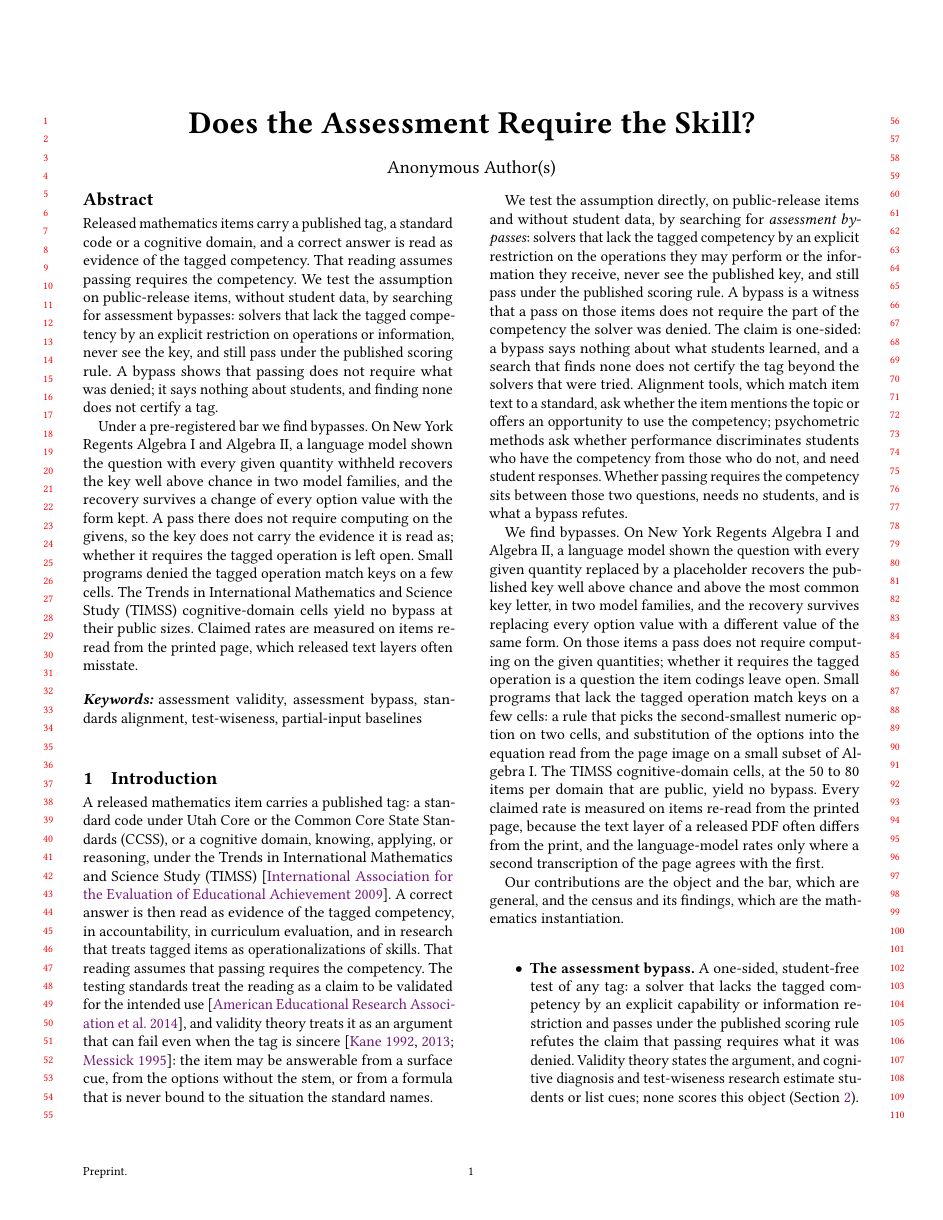
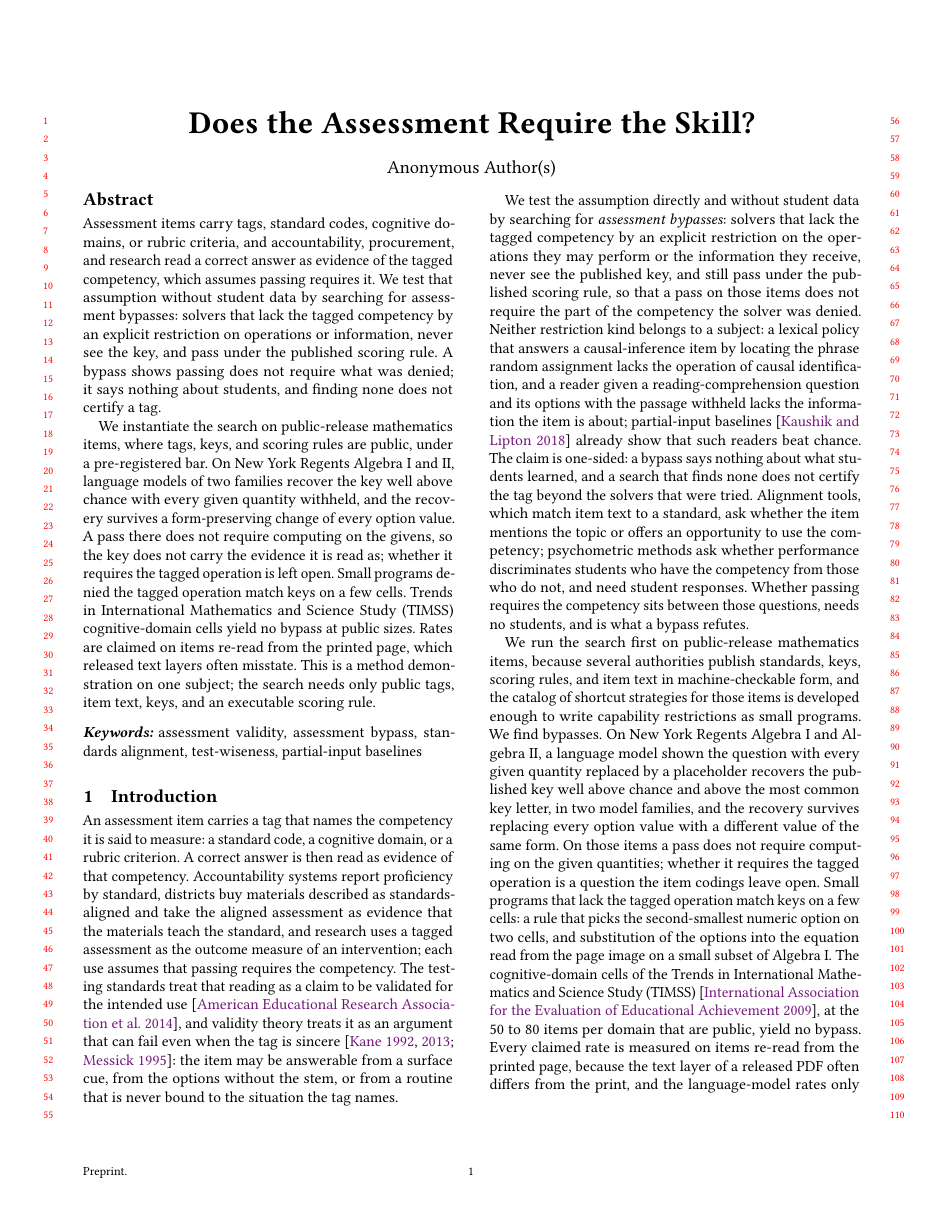
Before and after one commit to damtharvey/curriculum-claim-falsification, a LaTeX paper (paper/main.tex, which reads paper/abstract.tex, paper/intro.tex): page 1 of 19. Compiled offline with pdfLaTeX.

Commit message:
Writing-correction pass, abstract and intro lead: the abstract opens on tagged assessment items in general (standard codes, cognitive domains, rubric criteria) and the reading of a pass as evidence in accountability, procurement, and research; the bypass as a general student-free test; then the instantiation on public-release mathematics items where tags, keys, and scoring rules are public, the findings in the story's order, the page re-read, and a plain scope sentence (a method demonstration on one subject; what the search needs elsewhere); 242 words. Introduction leads with the general phenomenon and why it matters across subjects, gives one non-mathematics example of each restriction kind (lexical policy on a causal-inference item; passage-withheld reader on a reading-comprehension item, cited to partial-input baselines), and enters mathematics in paragraph 3 with one sentence on why it is first. First-reader record updated; mentor-packet PDF refreshed. 19 pages, 0 overfull, no numbers changed.
Co-authored-by: Cursor <cursoragent@cursor.com>

```diff
--- a/paper/abstract.tex
+++ b/paper/abstract.tex
@@ -1,22 +1,24 @@
-Released mathematics items carry a published tag, a standard code or a
-cognitive domain, and a correct answer is read as evidence of the tagged
-competency. That reading assumes passing requires the competency. We
-test the assumption on public-release items, without student data, by
+Assessment items carry tags, standard codes, cognitive domains, or
+rubric criteria, and accountability, procurement, and research read a
+correct answer as evidence of the tagged competency, which assumes
+passing requires it. We test that assumption without student data by
 searching for assessment bypasses: solvers that lack the tagged
 competency by an explicit restriction on operations or information,
-never see the key, and still pass under the published scoring rule. A
-bypass shows that passing does not require what was denied; it says
-nothing about students, and finding none does not certify a tag.
+never see the key, and pass under the published scoring rule. A bypass
+shows passing does not require what was denied; it says nothing about
+students, and finding none does not certify a tag.
 
-Under a pre-registered bar we find bypasses. On New York Regents
-Algebra~I and Algebra~II, a language model shown the question with every
-given quantity withheld recovers the key well above chance in two model
-families, and the recovery survives a change of every option value with
-the form kept. A pass there does not require computing on the givens, so
-the key does not carry the evidence it is read as; whether it requires
-the tagged operation is left open. Small programs denied the tagged
-operation match keys on a few cells. The Trends in International
+We instantiate the search on public-release mathematics items, where
+tags, keys, and scoring rules are public, under a pre-registered bar.
+On New York Regents Algebra~I and II, language models of two families
+recover the key well above chance with every given quantity withheld,
+and the recovery survives a form-preserving change of every option
+value. A pass there does not require computing on the givens, so the
+key does not carry the evidence it is read as; whether it requires the
+tagged operation is left open. Small programs denied the tagged
+operation match keys on a few cells. Trends in International
 Mathematics and Science Study (TIMSS) cognitive-domain cells yield no
-bypass at their public sizes. Claimed rates are measured on items
-re-read from the printed page, which released text layers often
-misstate.
+bypass at public sizes. Rates are claimed on items re-read from the
+printed page, which released text layers often misstate. This is a
+method demonstration on one subject; the search needs only public tags,
+item text, keys, and an executable scoring rule.
--- a/paper/intro.tex
+++ b/paper/intro.tex
@@ -1,11 +1,11 @@
 \section{Introduction}
 \label{sec:intro}
 
-A released mathematics item carries a published tag: a standard code under Utah Core or the Common Core State Standards (CCSS), or a cognitive domain, knowing, applying, or reasoning, under the Trends in International Mathematics and Science Study (TIMSS)~\cite{iea2009timss2011frameworks}. A correct answer is then read as evidence of the tagged competency, in accountability, in curriculum evaluation, and in research that treats tagged items as operationalizations of skills. That reading assumes that passing requires the competency. The testing standards treat the reading as a claim to be validated for the intended use~\cite{aera2014standards}, and validity theory treats it as an argument that can fail even when the tag is sincere~\cite{Kane_1992,Kane_2013,Messick_1995}: the item may be answerable from a surface cue, from the options without the stem, or from a formula that is never bound to the situation the standard names.
+An assessment item carries a tag that names the competency it is said to measure: a standard code, a cognitive domain, or a rubric criterion. A correct answer is then read as evidence of that competency. Accountability systems report proficiency by standard, districts buy materials described as standards-aligned and take the aligned assessment as evidence that the materials teach the standard, and research uses a tagged assessment as the outcome measure of an intervention; each use assumes that passing requires the competency. The testing standards treat that reading as a claim to be validated for the intended use~\cite{aera2014standards}, and validity theory treats it as an argument that can fail even when the tag is sincere~\cite{Kane_1992,Kane_2013,Messick_1995}: the item may be answerable from a surface cue, from the options without the stem, or from a routine that is never bound to the situation the tag names.
 
-We test the assumption directly, on public-release items and without student data, by searching for \emph{assessment bypasses}: solvers that lack the tagged competency by an explicit restriction on the operations they may perform or the information they receive, never see the published key, and still pass under the published scoring rule. A bypass is a witness that a pass on those items does not require the part of the competency the solver was denied. The claim is one-sided: a bypass says nothing about what students learned, and a search that finds none does not certify the tag beyond the solvers that were tried. Alignment tools, which match item text to a standard, ask whether the item mentions the topic or offers an opportunity to use the competency; psychometric methods ask whether performance discriminates students who have the competency from those who do not, and need student responses. Whether passing requires the competency sits between those two questions, needs no students, and is what a bypass refutes.
+We test the assumption directly and without student data by searching for \emph{assessment bypasses}: solvers that lack the tagged competency by an explicit restriction on the operations they may perform or the information they receive, never see the published key, and still pass under the published scoring rule, so that a pass on those items does not require the part of the competency the solver was denied. Neither restriction kind belongs to a subject: a lexical policy that answers a causal-inference item by locating the phrase random assignment lacks the operation of causal identification, and a reader given a reading-comprehension question and its options with the passage withheld lacks the information the item is about; partial-input baselines~\cite{kaushik-lipton-2018-much} already show that such readers beat chance. The claim is one-sided: a bypass says nothing about what students learned, and a search that finds none does not certify the tag beyond the solvers that were tried. Alignment tools, which match item text to a standard, ask whether the item mentions the topic or offers an opportunity to use the competency; psychometric methods ask whether performance discriminates students who have the competency from those who do not, and need student responses. Whether passing requires the competency sits between those questions, needs no students, and is what a bypass refutes.
 
-We find bypasses. On New York Regents Algebra~I and Algebra~II, a language model shown the question with every given quantity replaced by a placeholder recovers the published key well above chance and above the most common key letter, in two model families, and the recovery survives replacing every option value with a different value of the same form. On those items a pass does not require computing on the given quantities; whether it requires the tagged operation is a question the item codings leave open. Small programs that lack the tagged operation match keys on a few cells: a rule that picks the second-smallest numeric option on two cells, and substitution of the options into the equation read from the page image on a small subset of Algebra~I. The TIMSS cognitive-domain cells, at the 50 to 80 items per domain that are public, yield no bypass. Every claimed rate is measured on items re-read from the printed page, because the text layer of a released PDF often differs from the print, and the language-model rates only where a second transcription of the page agrees with the first.
+We run the search first on public-release mathematics items, because several authorities publish standards, keys, scoring rules, and item text in machine-checkable form, and the catalog of shortcut strategies for those items is developed enough to write capability restrictions as small programs. We find bypasses. On New York Regents Algebra~I and Algebra~II, a language model shown the question with every given quantity replaced by a placeholder recovers the published key well above chance and above the most common key letter, in two model families, and the recovery survives replacing every option value with a different value of the same form. On those items a pass does not require computing on the given quantities; whether it requires the tagged operation is a question the item codings leave open. Small programs that lack the tagged operation match keys on a few cells: a rule that picks the second-smallest numeric option on two cells, and substitution of the options into the equation read from the page image on a small subset of Algebra~I. The cognitive-domain cells of the Trends in International Mathematics and Science Study (TIMSS)~\cite{iea2009timss2011frameworks}, at the 50 to 80 items per domain that are public, yield no bypass. Every claimed rate is measured on items re-read from the printed page, because the text layer of a released PDF often differs from the print, and the language-model rates only where a second transcription of the page agrees with the first.
 
 Our contributions are the object and the bar, which are general, and the census and its findings, which are the mathematics instantiation.
 
```
Also changed, not shown: paper/main.pdf, paper/mentor-packet/paper.pdf, 1 other file.
